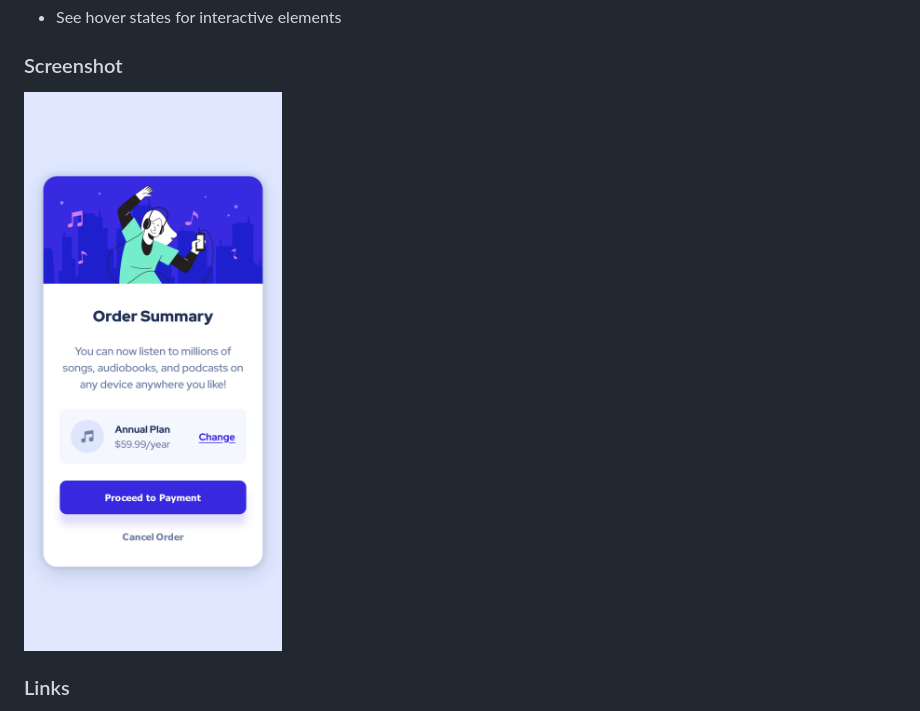
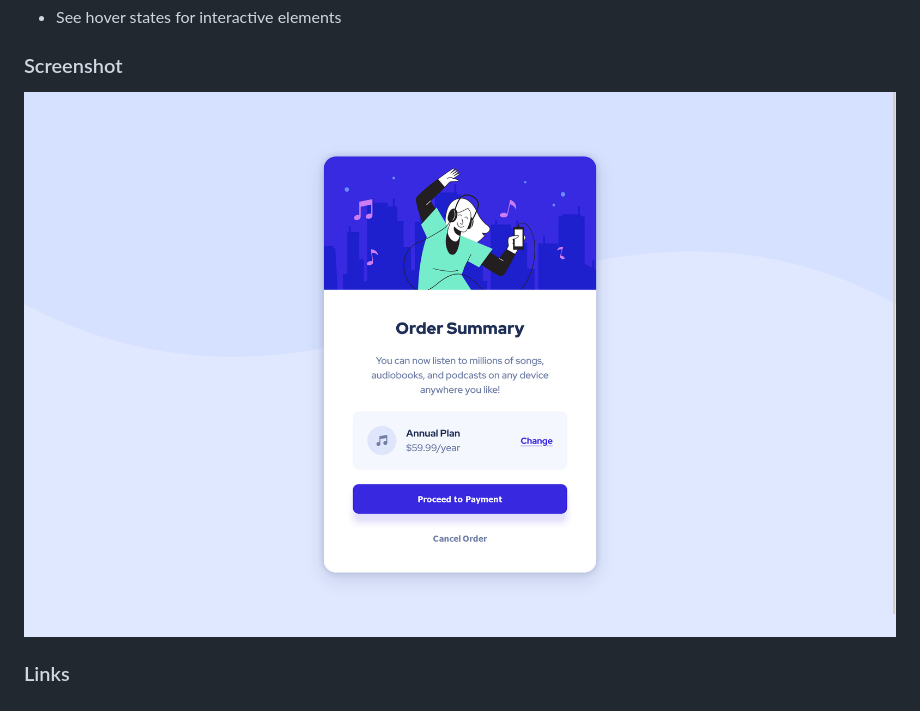
Before and after one commit to lidiakrajewska/order-summary-component-main, a Markdown page: README.md, the part around the change. GitHub-like rendering; pictures changed too: images/laptop-screen.png (added), images/mobile-screen.png (deleted).

Commit message:
screenshot update

```diff
--- a/README.md
+++ b/README.md
@@ -23,7 +23,7 @@ Users should be able to:
 
 ### Screenshot
 
-![](./images/mobile-screen.png)
+![](./images/laptop-screen.png)
 
 ### Links
 
```
